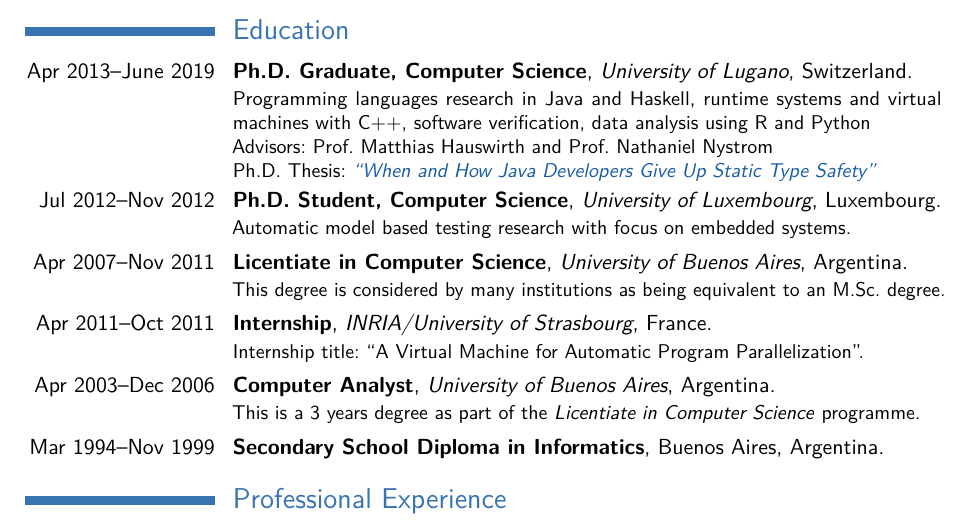
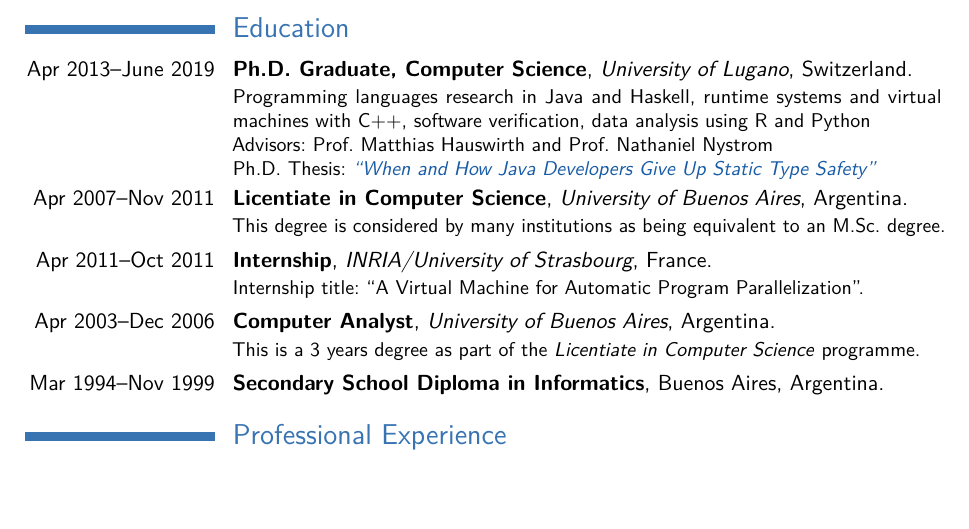
Before and after one commit to acuarica/cv, a LaTeX CV (CV-LuisMastrangelo.tex): part of page 1 of 2, cut so that both start at the same text, the shorter picture padded with empty space. Compiled offline with pdfLaTeX.

Commit message:
Remove Uni Lux from Education

```diff
--- a/CV-LuisMastrangelo.tex
+++ b/CV-LuisMastrangelo.tex
@@ -26,7 +26,6 @@
 Programming languages research in Java and Haskell, runtime systems and virtual machines with C++, software verification, data analysis using R and Python \\
 Advisors: Prof. Matthias Hauswirth and Prof. Nathaniel Nystrom \\
 Ph.D. Thesis: \href{https://doc.rero.ch/record/327253}{\emph{``When and How Java Developers Give Up Static Type Safety''}}}
-\cventry{Jul 2012--Nov 2012}{Ph.D. Student, Computer Science}{University of Luxembourg}{Luxembourg}{}{Automatic model based testing research with focus on embedded systems.}
 \cventry{Apr 2007--Nov 2011}{Licentiate in Computer Science}{University of Buenos Aires}{Argentina}{}{
 This degree is considered by many institutions as being equivalent to an M.Sc. degree.}
 \cventry{Apr 2011--Oct 2011}{Internship}{INRIA/University of Strasbourg}{France}{}{Internship title: ``A Virtual Machine for Automatic Program Parallelization''.}
```
